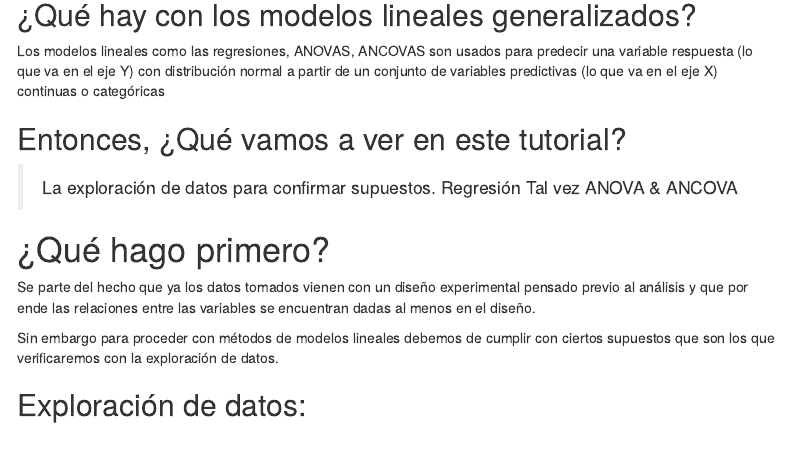
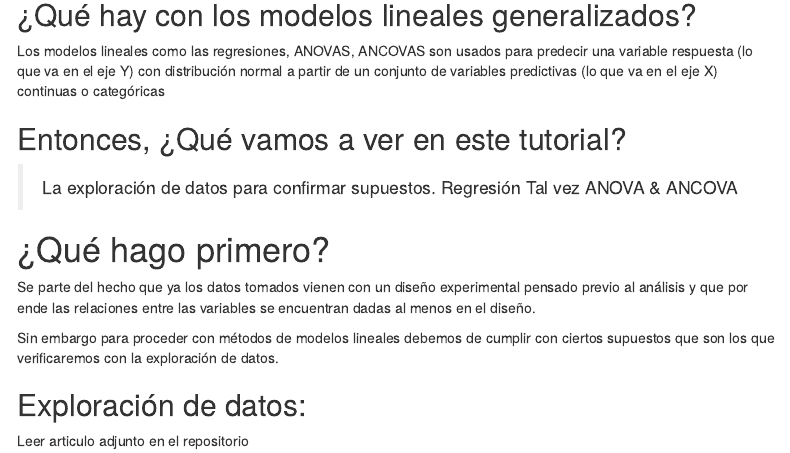
Before and after one commit to ronnyhdez/modelos_lineales, an R Markdown document (Modelos_Lineales.Rmd): the page in a window 1100 px wide, from 300 px down. Rendered offline with R 4.5, knitr and Pandoc, with nearby package versions; menus at the side of the page are left out.

Commit message:
cambios seccion exploracion de datos

```diff
--- a/Modelos_Lineales.Rmd
+++ b/Modelos_Lineales.Rmd
@@ -35,3 +35,5 @@ Se parte del hecho que ya los datos tomados vienen con un diseño experimental p
 Sin embargo para proceder con métodos de modelos lineales debemos de cumplir con ciertos supuestos que son los que verificaremos con la exploración de datos.
 
 ## Exploración de datos:
+
+Leer articulo adjunto en el repositorio
```
